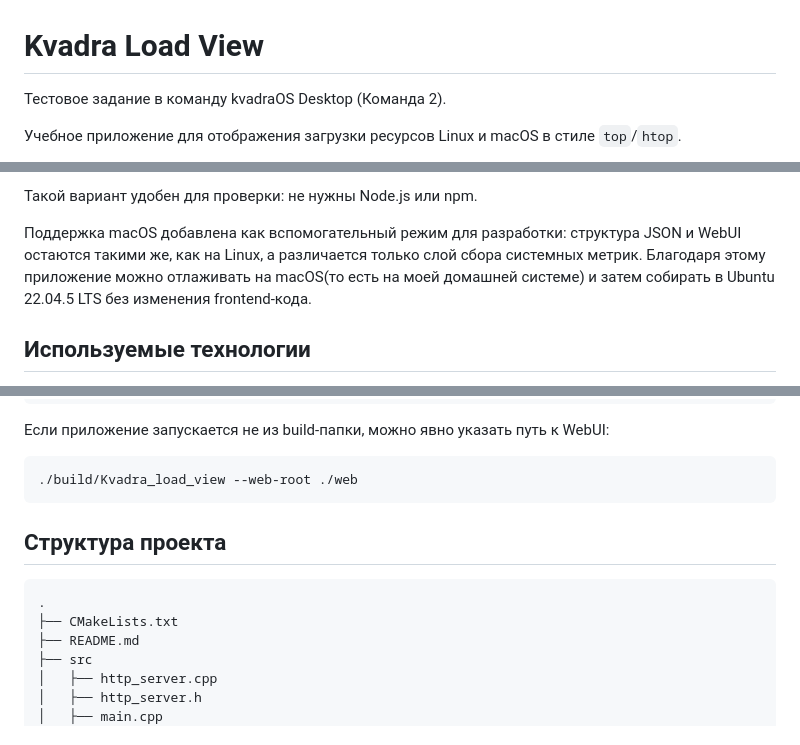
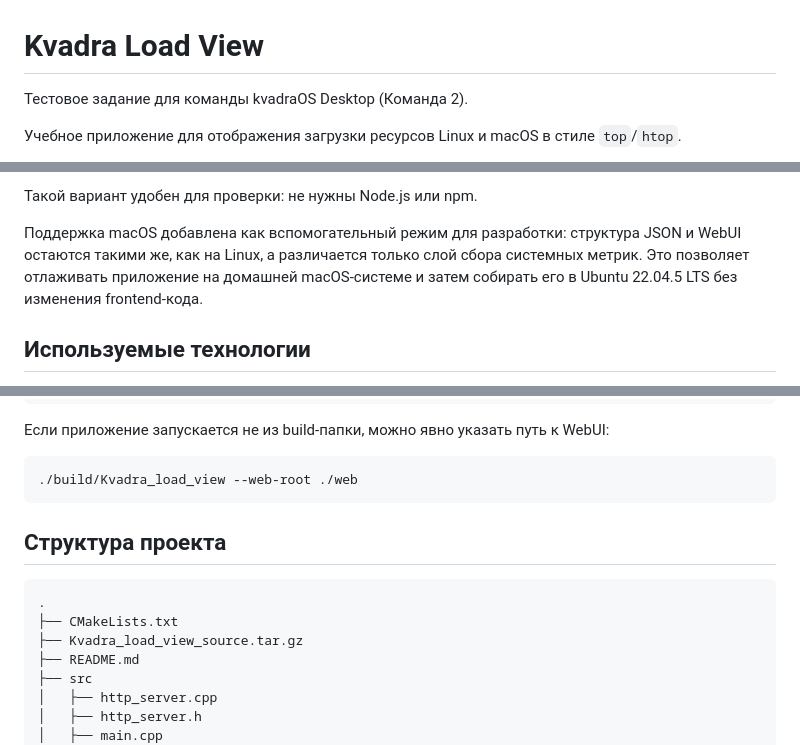
Before and after one commit to Difedron/Kvadra-load-view, a Markdown page: README.md, 3 parts joined by grey strips. GitHub-like rendering.

````diff
--- a/README.md
+++ b/README.md
@@ -1,6 +1,6 @@
 # Kvadra Load View
 
-Тестовое задание в команду kvadraOS Desktop (Команда 2).
+Тестовое задание для команды kvadraOS Desktop (Команда 2).
 
 Учебное приложение для отображения загрузки ресурсов Linux и macOS в стиле `top`/`htop`.
 
@@ -50,8 +50,8 @@ IPC между UI и backend реализован через локальный
 
 Поддержка macOS добавлена как вспомогательный режим для разработки: структура
 JSON и WebUI остаются такими же, как на Linux, а различается только слой сбора
-системных метрик. Благодаря этому приложение можно отлаживать на macOS(то есть на моей домашней системе) и затем
-собирать в Ubuntu 22.04.5 LTS без изменения frontend-кода.
+системных метрик. Это позволяет отлаживать приложение на домашней macOS-системе
+и затем собирать его в Ubuntu 22.04.5 LTS без изменения frontend-кода.
 
 ## Используемые технологии
 
@@ -113,11 +113,13 @@ http://127.0.0.1:8080
 ```
 
 
+
 ## Структура проекта
 
 ```text
 .
 ├── CMakeLists.txt
+├── Kvadra_load_view_source.tar.gz
 ├── README.md
 ├── src
 │   ├── http_server.cpp
````
